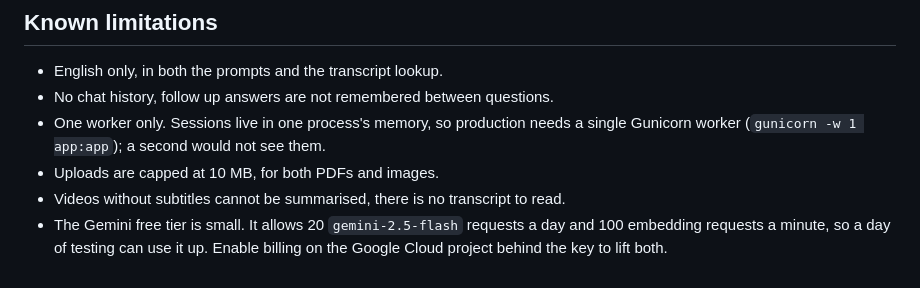
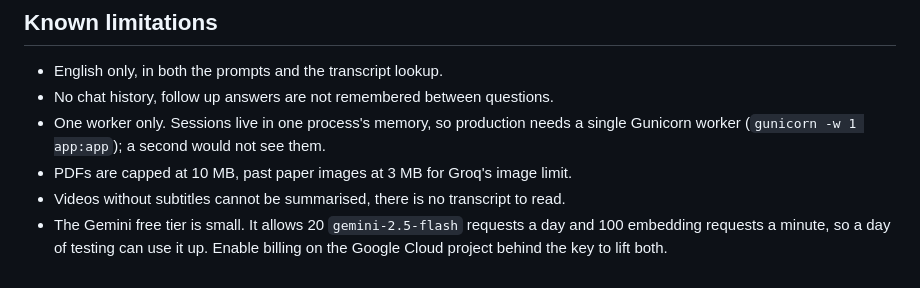
Before and after one commit to choudaryhussainali/AiGen, a Markdown page: README.md, the part around the change. Rendered like a GitHub page.

Commit message:
docs(docs): state the 3 MB image limit

```diff
--- a/README.md
+++ b/README.md
@@ -102,7 +102,7 @@ processing stage.
 - No chat history, follow up answers are not remembered between questions.
 - One worker only. Sessions live in one process's memory, so production needs a
   single Gunicorn worker (`gunicorn -w 1 app:app`); a second would not see them.
-- Uploads are capped at 10 MB, for both PDFs and images.
+- PDFs are capped at 10 MB, past paper images at 3 MB for Groq's image limit.
 - Videos without subtitles cannot be summarised, there is no transcript to read.
 - The Gemini free tier is small. It allows 20 `gemini-2.5-flash` requests a day
   and 100 embedding requests a minute, so a day of testing can use it up. Enable
```
